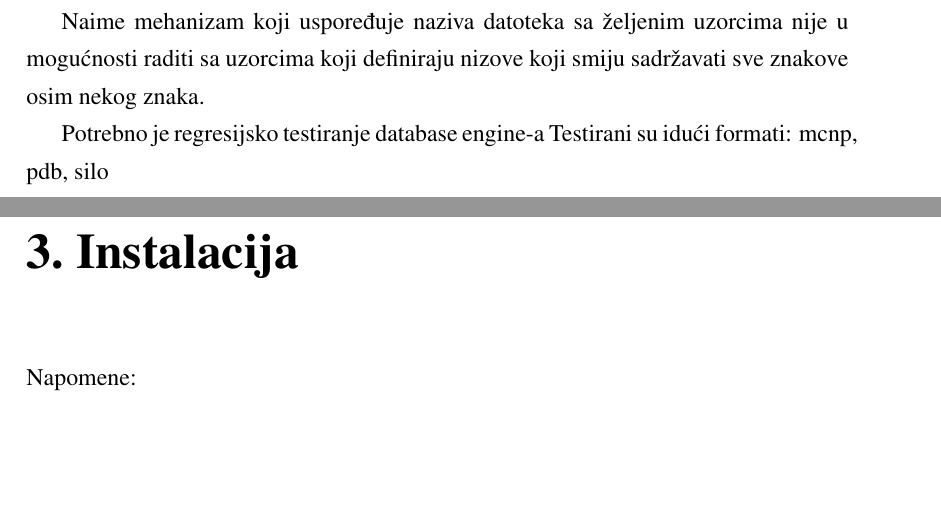
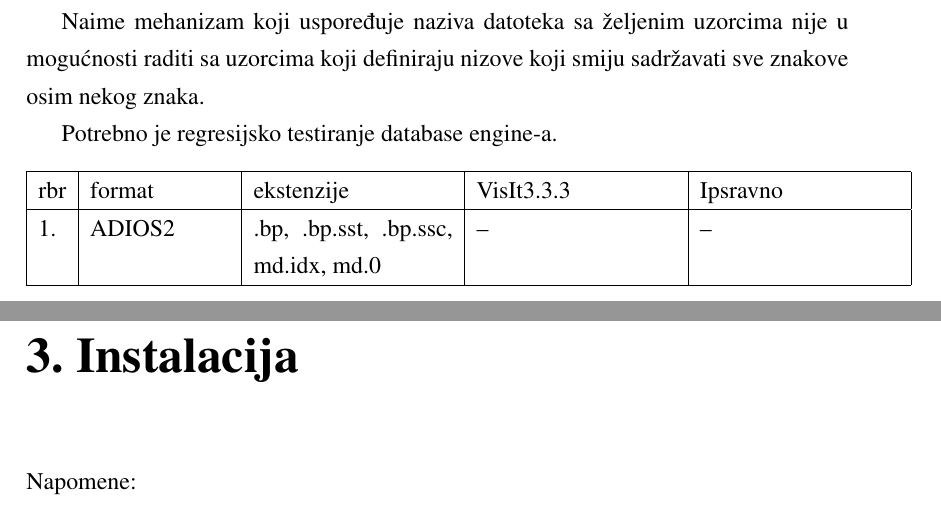
Before and after one commit to FLubina/visIt-plugin, a LaTeX thesis (docu/zavrsni.tex): two parts of pages 8 and 9 of 12, joined at a grey line, cut so that both start at the same text, the shorter picture padded with empty space. Compiled offline with pdfLaTeX.

Commit message:
regresijsko doc 2

```diff
--- a/docu/zavrsni.tex
+++ b/docu/zavrsni.tex
@@ -122,8 +122,15 @@ Zbog nemogućnosti da se automatski prepoznaju, koristeći format naziva MCNP da
 
 Naime mehanizam koji uspoređuje naziva datoteka sa željenim uzorcima nije u mogućnosti raditi sa uzorcima koji definiraju nizove koji smiju sadržavati sve znakove osim nekog znaka.
 
-Potrebno je regresijsko testiranje database engine-a
-Testirani su idući formati: mcnp, pdb, silo
+Potrebno je regresijsko testiranje database engine-a.
+	\begin{longtable}{|l|p{70pt}|p{100pt}|p{100pt}| p{100pt}|}
+	\hline
+	rbr & format & ekstenzije & VisIt3.3.3 & Ipsravno\\
+	\hline
+	\endhead % This repeats the header on each page
+	1. & ADIOS2 & .bp, .bp.sst, .bp.ssc, md.idx, md.0 & -- & --\\
+	\hline
+\end{longtable}
 
 
 \chapter{Instalacija}
```
Also changed, not shown: docu/zavrsni.pdf, 1 other file.
